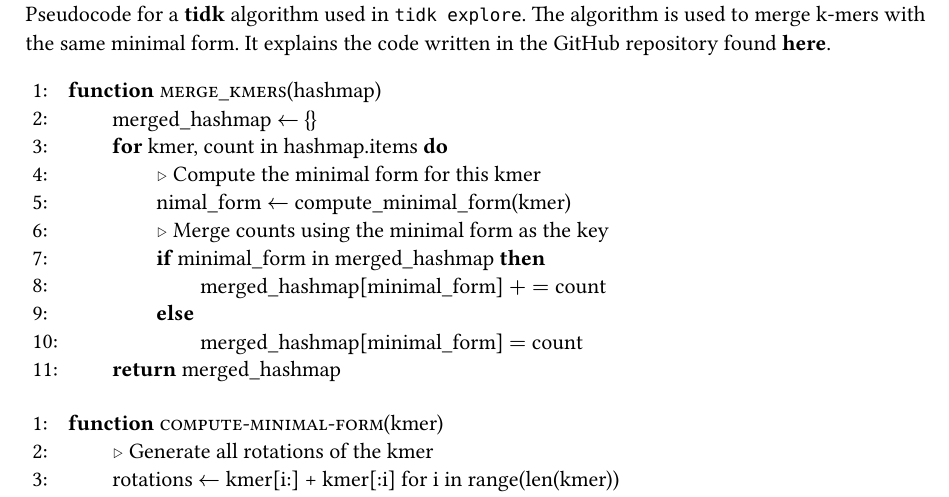
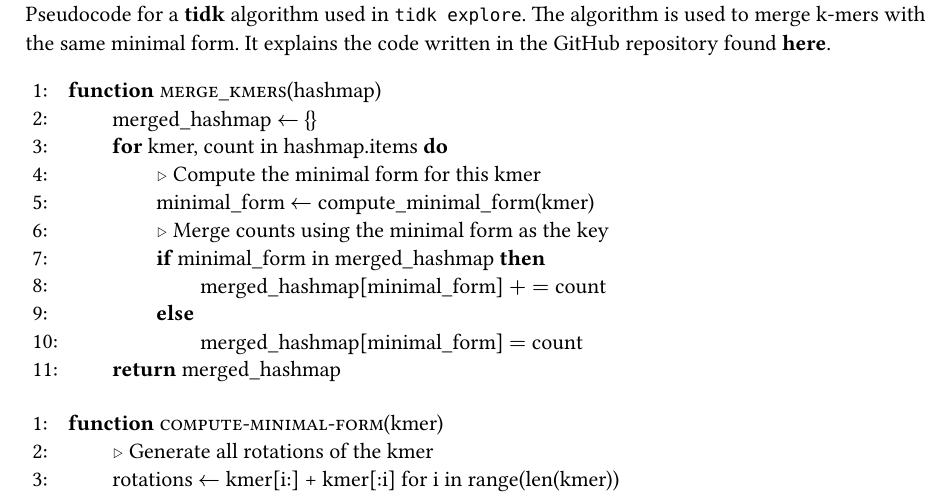
Before and after one commit to Euphrasiologist/tidk_paper, a Typst document (pcode/pcode.typ): part of the page, cut so that both start at the same text. The pictures show the PDF file pcode/pcode.pdf that the author committed with the source.

Commit message:
Fix typo.

```diff
--- a/pcode/pcode.typ
+++ b/pcode/pcode.typ
@@ -88,7 +88,7 @@
 
         For(cond: "kmer, count in hashmap.items", {
             Cmt[Compute the minimal form for this kmer]
-            Assign[nimal_form][compute_minimal_form(kmer)]
+            Assign[minimal_form][compute_minimal_form(kmer)]
 
             Cmt[Merge counts using the minimal form as the key]
             If(cond: "minimal_form in merged_hashmap", {
```
Also changed, not shown: pcode/pcode.pdf.
